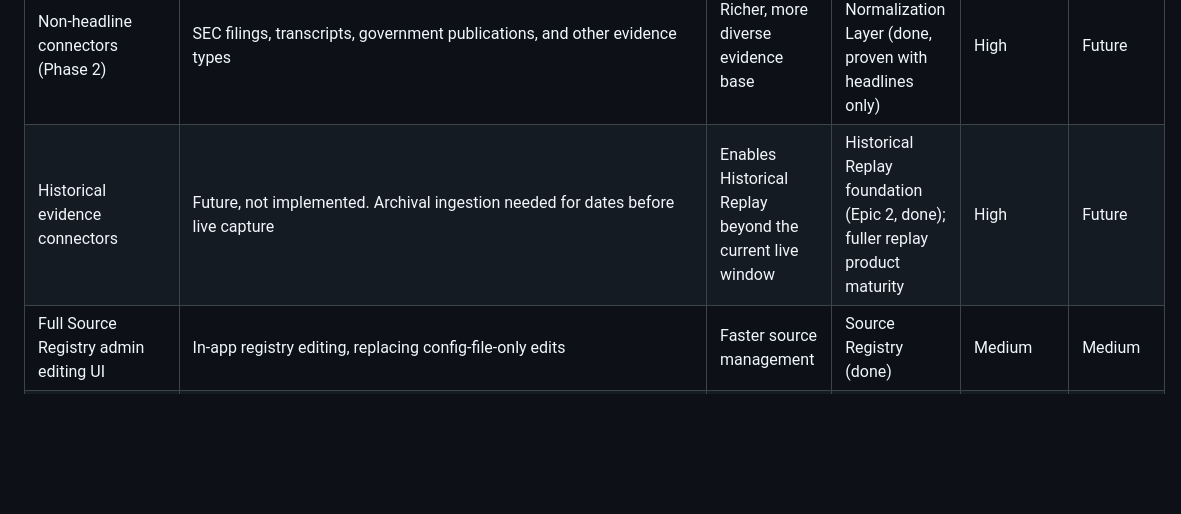
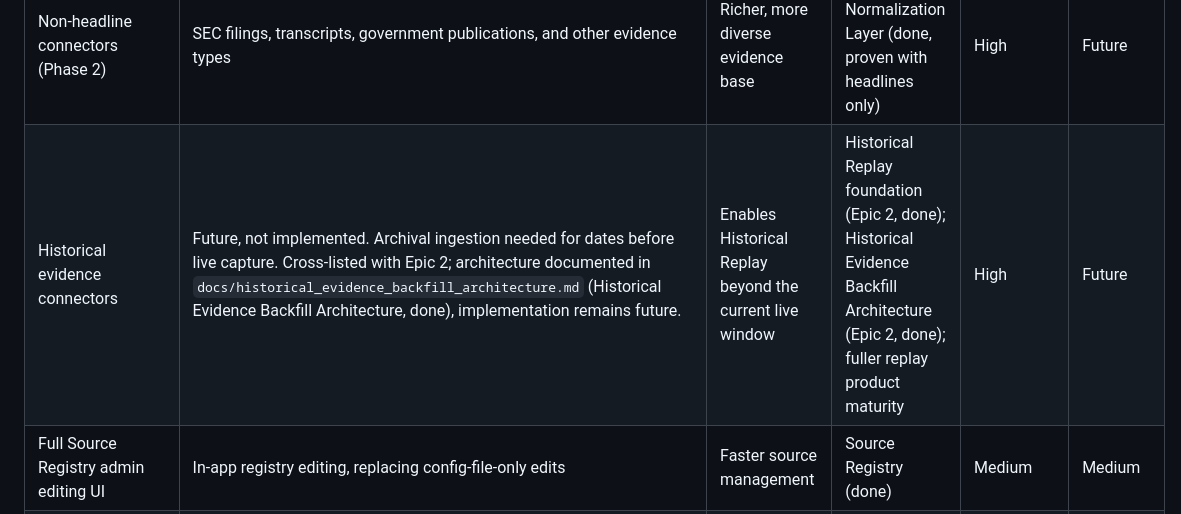
Before and after one commit to nexusunites/macro-narrative-engine, a Markdown page: docs/product_backlog.md, the part around one of its changes. Drawn GitHub-style; blank space fills up the shorter version.

Commit message:
Add Historical Evidence Backfill architecture

```diff
--- a/docs/product_backlog.md
+++ b/docs/product_backlog.md
@@ -241,7 +245,7 @@ This is a summary for orientation only — each system's canonical reference is
 | Network Confidence Dashboard Trust Summary integration | **Implemented.** The user-facing Dashboard Trust Summary now uses persisted `source_intelligence.network_confidence.network_confidence_state` when present and known, translating it into simplified evidence-base labels: Strong, Usable, Limited, or Thin evidence base. `UNKNOWN` or missing Network Confidence falls back to the legacy dashboard trust heuristic. The dashboard still shows a simplified trust summary and does not expose Network Confidence internals, admin reasons, supporting factors, limiting factors, recommendations, raw enums, or admin diagnostics. | Gives users an appropriately scoped evidence-network adequacy signal without turning the dashboard into an admin diagnostics surface | Done | Medium | Complete |
 | Network Confidence user-facing display | Future, not implemented. Any non-admin display outside the Dashboard Trust Summary remains deliberately unbuilt. | Keeps advanced network diagnostics out of user workflows until the product language is deliberately scoped | Network Confidence Model (done), Research Workspace / Dashboard UX scope | Medium | Future |
 | Non-headline connectors (Phase 2) | SEC filings, transcripts, government publications, and other evidence types | Richer, more diverse evidence base | Evidence Normalization Layer (done, proven with headlines only) | High | Future |
-| Historical evidence connectors | Future, not implemented. Archival ingestion needed for dates before live capture | Enables Historical Replay beyond the current live window | Historical Replay foundation (Epic 2, done); fuller replay product maturity | High | Future |
+| Historical evidence connectors | Future, not implemented. Archival ingestion needed for dates before live capture. Cross-listed with Epic 2; architecture documented in `docs/historical_evidence_backfill_architecture.md` (Historical Evidence Backfill Architecture, done), implementation remains future. | Enables Historical Replay beyond the current live window | Historical Replay foundation (Epic 2, done); Historical Evidence Backfill Architecture (Epic 2, done); fuller replay product maturity | High | Future |
 | Full Source Registry admin editing UI | In-app registry editing, replacing config-file-only edits | Faster source management | Source Registry (done) | Medium | Medium |
 | Operations Center refinements | Future. The first Operations Center summary layer and Network Confidence rollup integration are implemented, but fuller operational workflows for reviewing source reliability recommendations and deciding manual source status changes remain future scope. | Gives operators a more mature place to act on diagnostics without automatic status changes | Operations Center MVP (done), Source Reliability / Quarantine Tracking (done), Network Confidence Model (done) | Medium | Future |
 
```
Also changed, not shown: other parts of docs/product_backlog.md (+5 -1 lines), docs/historical_evidence_backfill_architecture.md (added, +492 -0 lines).
